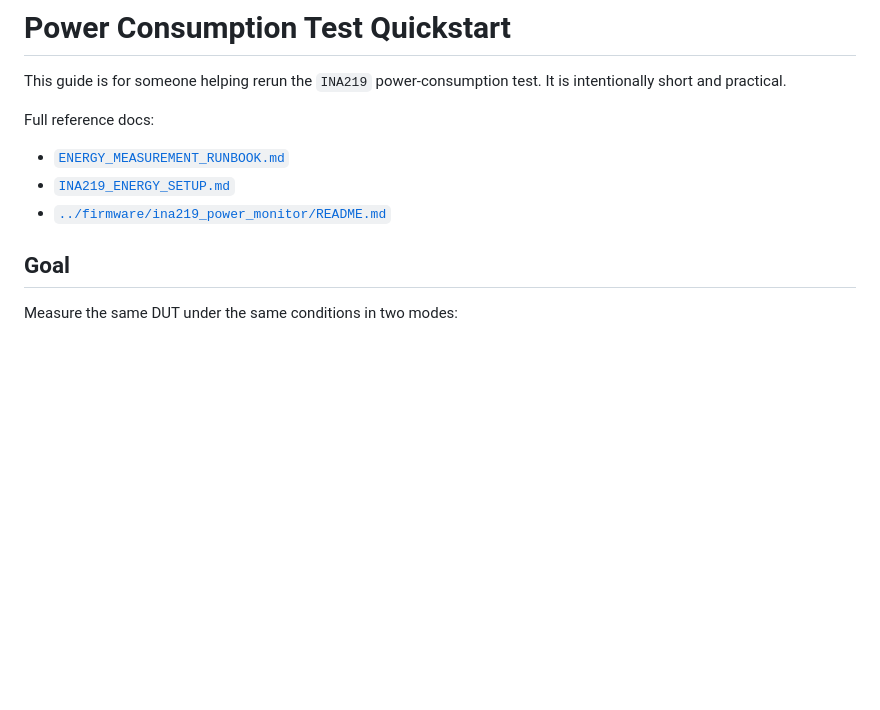
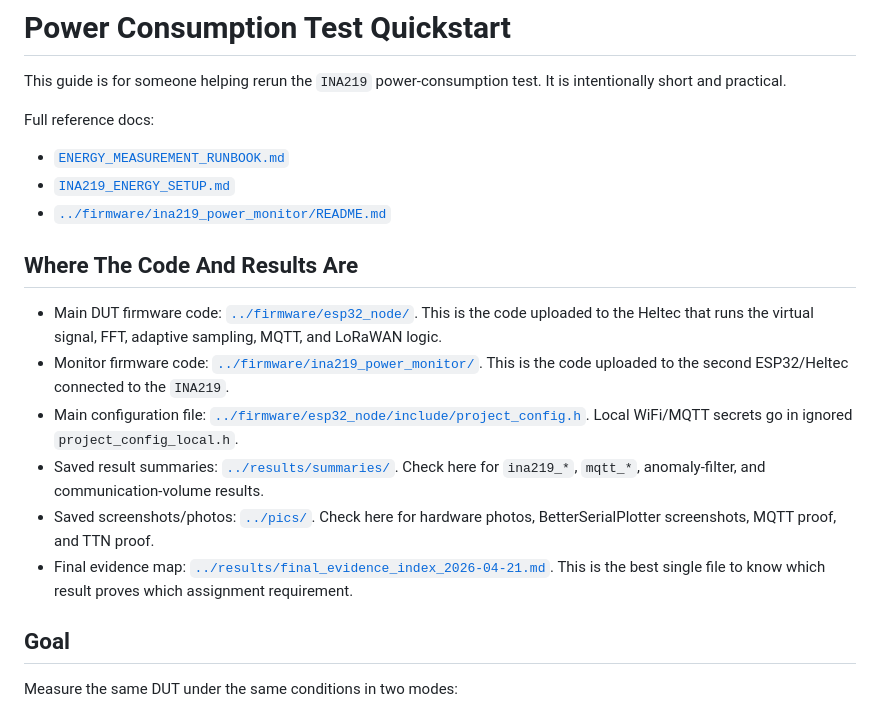
Before and after one commit to hamzaabedlkadr-b/iot_indv_project, a Markdown page: source/docs/POWER_TEST_QUICKSTART_FOR_FRIEND.md, the part around the change. Rendered like a GitHub page; blank space fills up the shorter version.

Commit message:
Clarify code and result locations

```diff
--- a/source/docs/POWER_TEST_QUICKSTART_FOR_FRIEND.md
+++ b/source/docs/POWER_TEST_QUICKSTART_FOR_FRIEND.md
@@ -8,6 +8,15 @@ Full reference docs:
 - [`ENERGY_MEASUREMENT_RUNBOOK.md`](./ENERGY_MEASUREMENT_RUNBOOK.md)
 - [`INA219_ENERGY_SETUP.md`](./INA219_ENERGY_SETUP.md)
 - [`../firmware/ina219_power_monitor/README.md`](../firmware/ina219_power_monitor/README.md)
+
+## Where The Code And Results Are
+
+- Main DUT firmware code: [`../firmware/esp32_node/`](../firmware/esp32_node/). This is the code uploaded to the Heltec that runs the virtual signal, FFT, adaptive sampling, MQTT, and LoRaWAN logic.
+- Monitor firmware code: [`../firmware/ina219_power_monitor/`](../firmware/ina219_power_monitor/). This is the code uploaded to the second ESP32/Heltec connected to the `INA219`.
+- Main configuration file: [`../firmware/esp32_node/include/project_config.h`](../firmware/esp32_node/include/project_config.h). Local WiFi/MQTT secrets go in ignored `project_config_local.h`.
+- Saved result summaries: [`../results/summaries/`](../results/summaries/). Check here for `ina219_*`, `mqtt_*`, anomaly-filter, and communication-volume results.
+- Saved screenshots/photos: [`../pics/`](../pics/). Check here for hardware photos, BetterSerialPlotter screenshots, MQTT proof, and TTN proof.
+- Final evidence map: [`../results/final_evidence_index_2026-04-21.md`](../results/final_evidence_index_2026-04-21.md). This is the best single file to know which result proves which assignment requirement.
 
 ## Goal
 
```
